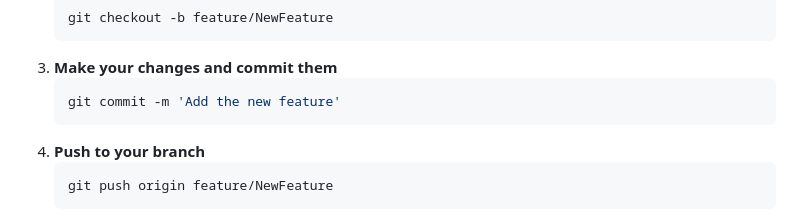
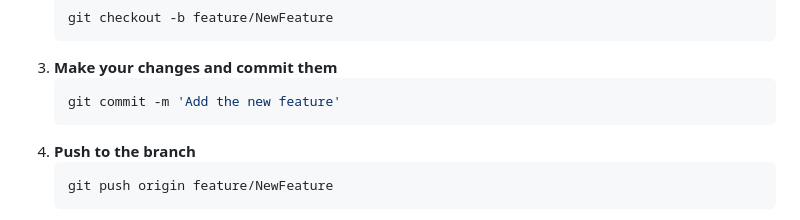
Before and after one commit to thanasis-kouskouras/php-poll-platform, a Markdown page: README.md, the part around the change. GitHub-like rendering.

````diff
--- a/README.md
+++ b/README.md
@@ -119,7 +119,7 @@ Contributions are welcome and greatly appreciated! To get started, please follow
 3. **Make your changes and commit them**
    ```bash
    git commit -m 'Add the new feature'
-4. **Push to your branch**
+4. **Push to the branch**
    ```bash
    git push origin feature/NewFeature
 5. **Open a Pull Request**
````
